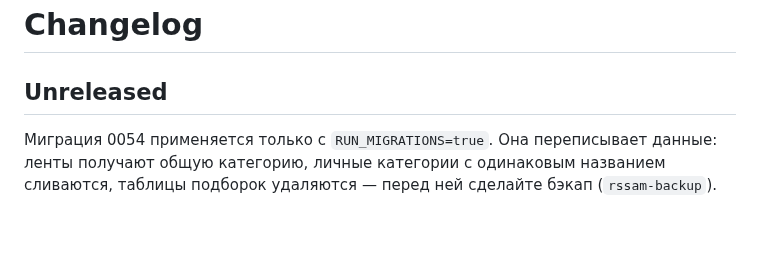
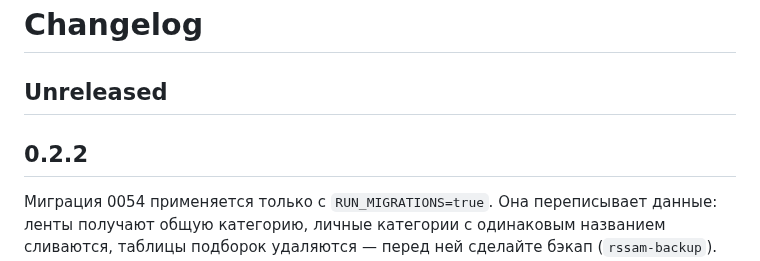
Before and after one commit to Tywed/rssam, a Markdown page: changelog.md, the part around the change. Drawn GitHub-style; blank space fills up the shorter version.

Commit message:
Release 0.2.2.

```diff
--- a/changelog.md
+++ b/changelog.md
@@ -1,6 +1,8 @@
 # Changelog
 
 ## Unreleased
+
+## 0.2.2
 
 Миграция 0054 применяется только с `RUN_MIGRATIONS=true`. Она переписывает данные: ленты получают общую категорию, личные категории с одинаковым названием сливаются, таблицы подборок удаляются — перед ней сделайте бэкап (`rssam-backup`). На базе из нескольких тысяч лент это секунды.
 
```
